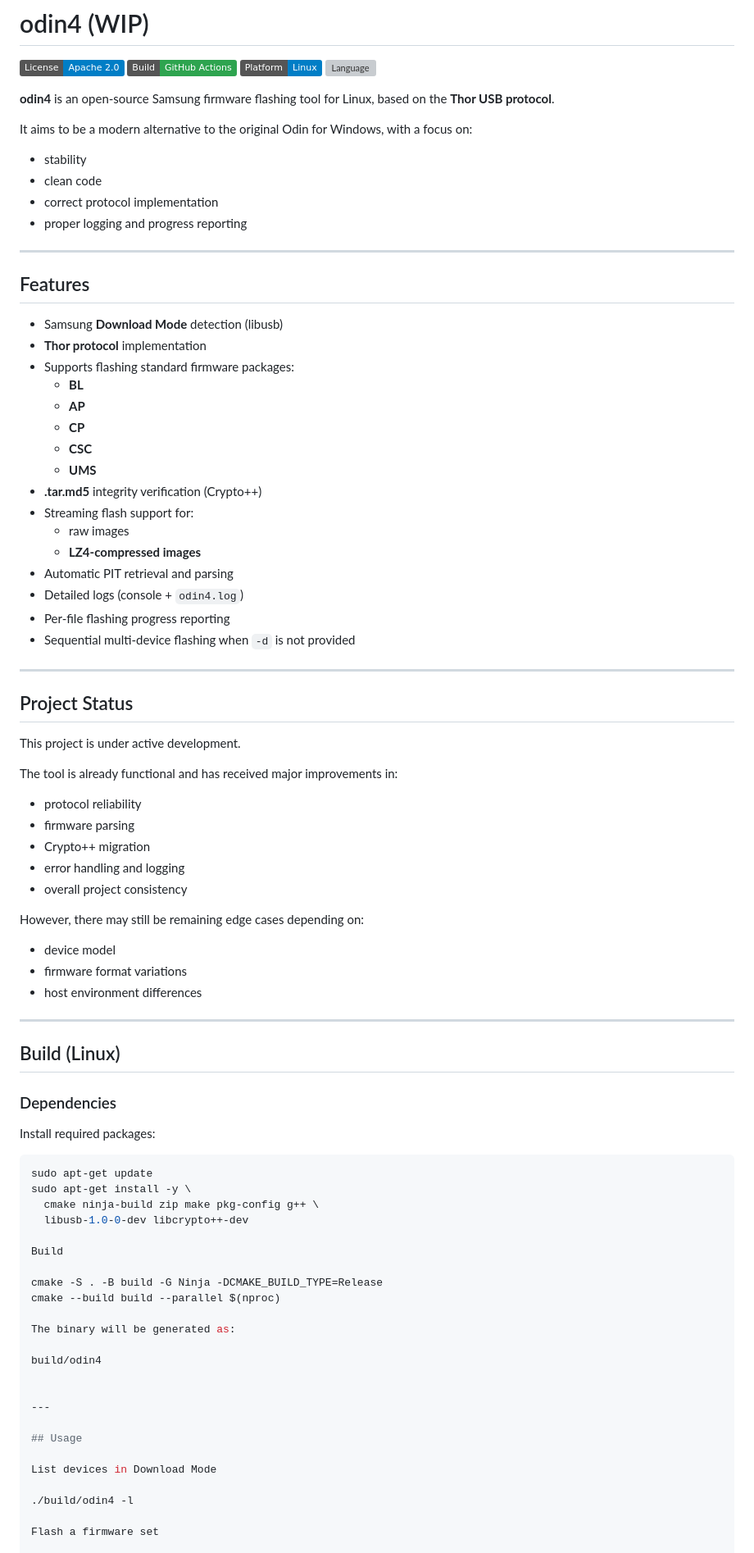
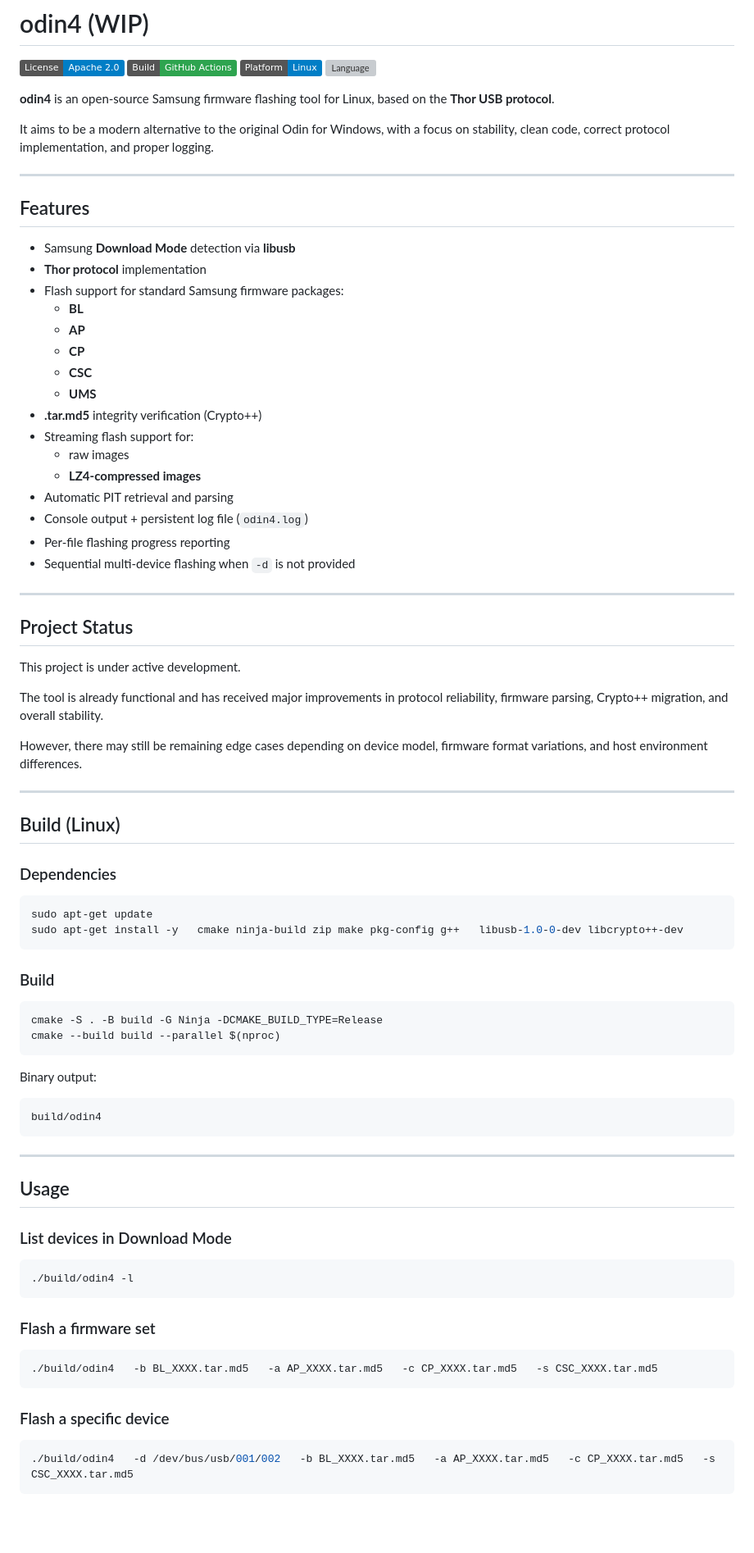
Before and after one commit to Llucs/odin4, a Markdown page: README.md, the part around one of its changes. Shown at 82% size. Rendered like a GitHub page; badges without logos; blank space fills up the shorter version; grey boxes are pictures that could not be loaded.

Commit message:
Atualizar o README.md

````diff
--- a/README.md
+++ b/README.md
@@ -7,18 +7,14 @@
 
 **odin4** is an open-source Samsung firmware flashing tool for Linux, based on the **Thor USB protocol**.
 
-It aims to be a modern alternative to the original Odin for Windows, with a focus on:
-- stability
-- clean code
-- correct protocol implementation
-- proper logging and progress reporting
+It aims to be a modern alternative to the original Odin for Windows, with a focus on stability, clean code, correct protocol implementation, and proper logging.
 
 ---
 
 ## Features
-- Samsung **Download Mode** detection (libusb)
+- Samsung **Download Mode** detection via **libusb**
 - **Thor protocol** implementation
-- Supports flashing standard firmware packages:
+- Flash support for standard Samsung firmware packages:
   - **BL**
   - **AP**
   - **CP**
@@ -29,7 +25,7 @@ It aims to be a modern alternative to the original Odin for Windows, with a focu
   - raw images
   - **LZ4-compressed images**
 - Automatic PIT retrieval and parsing
-- Detailed logs (console + `odin4.log`)
+- Console output + persistent log file (`odin4.log`)
 - Per-file flashing progress reporting
 - Sequential multi-device flashing when `-d` is not provided
 
@@ -38,48 +34,47 @@ It aims to be a modern alternative to the original Odin for Windows, with a focu
 ## Project Status
 This project is under active development.
 
-The tool is already functional and has received major improvements in:
-- protocol reliability
-- firmware parsing
-- Crypto++ migration
-- error handling and logging
-- overall project consistency
+The tool is already functional and has received major improvements in protocol reliability, firmware parsing, Crypto++ migration, and overall stability.
 
-However, there may still be remaining edge cases depending on:
-- device model
-- firmware format variations
-- host environment differences
+However, there may still be remaining edge cases depending on device model, firmware format variations, and host environment differences.
 
 ---
 
 ## Build (Linux)
 
 ### Dependencies
-Install required packages:
-
 ```bash
 sudo apt-get update
-sudo apt-get install -y \
-  cmake ninja-build zip make pkg-config g++ \
-  libusb-1.0-0-dev libcrypto++-dev
+sudo apt-get install -y   cmake ninja-build zip make pkg-config g++   libusb-1.0-0-dev libcrypto++-dev
+```
 
-Build
-
+### Build
+```bash
 cmake -S . -B build -G Ninja -DCMAKE_BUILD_TYPE=Release
 cmake --build build --parallel $(nproc)
+```
 
-The binary will be generated as:
-
+Binary output:
+```bash
 build/odin4
-
+```
 
 ---
 
 ## Usage
 
-List devices in Download Mode
+### List devices in Download Mode
+```bash
+./build/odin4 -l
+```
 
-./build/odin4 -l
+### Flash a firmware set
+```bash
+./build/odin4   -b BL_XXXX.tar.md5   -a AP_XXXX.tar.md5   -c CP_XXXX.tar.md5   -s CSC_XXXX.tar.md5
+```
 
-Flash a firmware set
+### Flash a specific device
+```bash
+./build/odin4   -d /dev/bus/usb/001/002   -b BL_XXXX.tar.md5   -a AP_XXXX.tar.md5   -c CP_XXXX.tar.md5   -s CSC_XXXX.tar.md5
+```
 
````
Also changed, not shown: other parts of README.md (+14 -33 lines).
